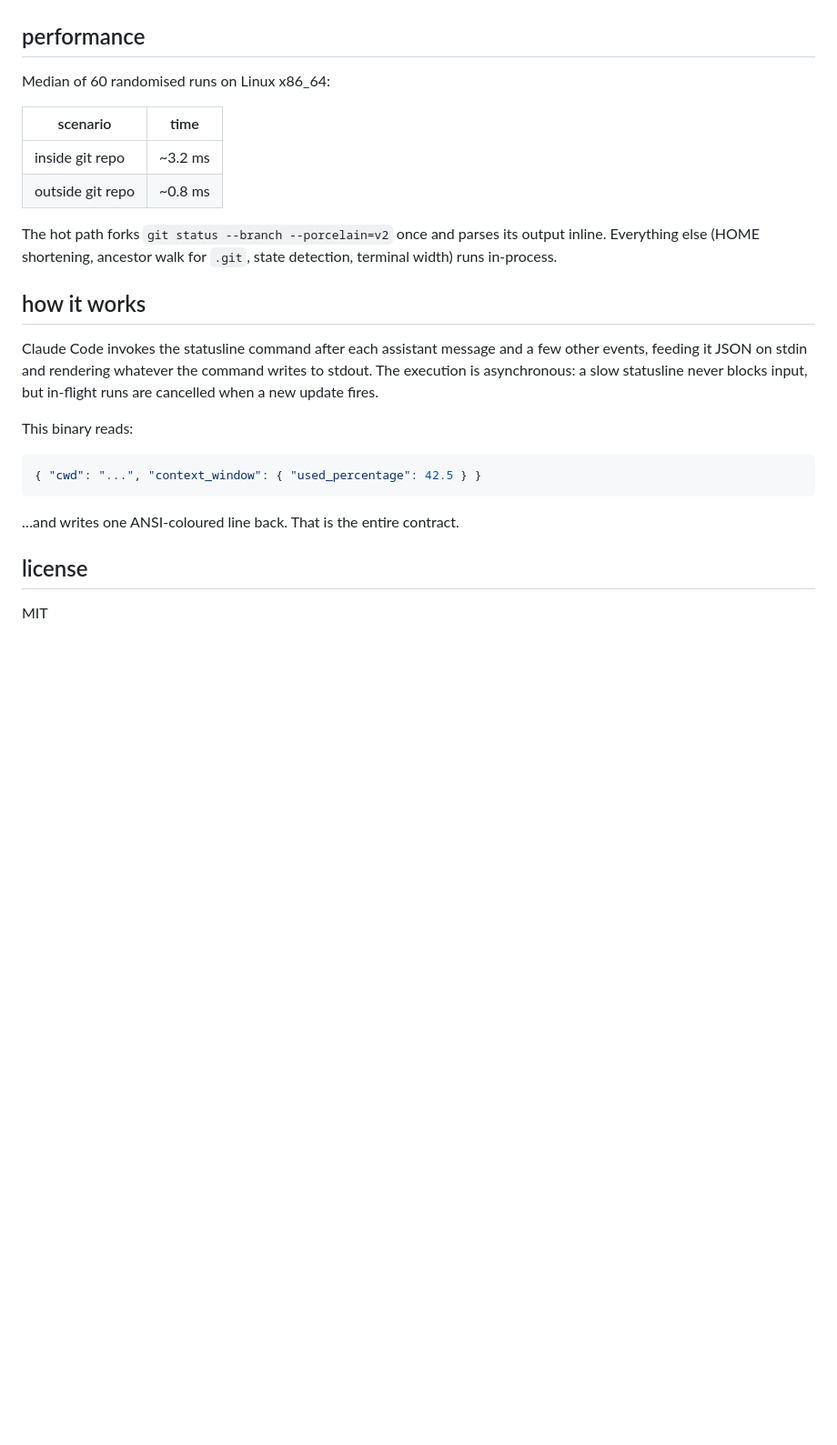
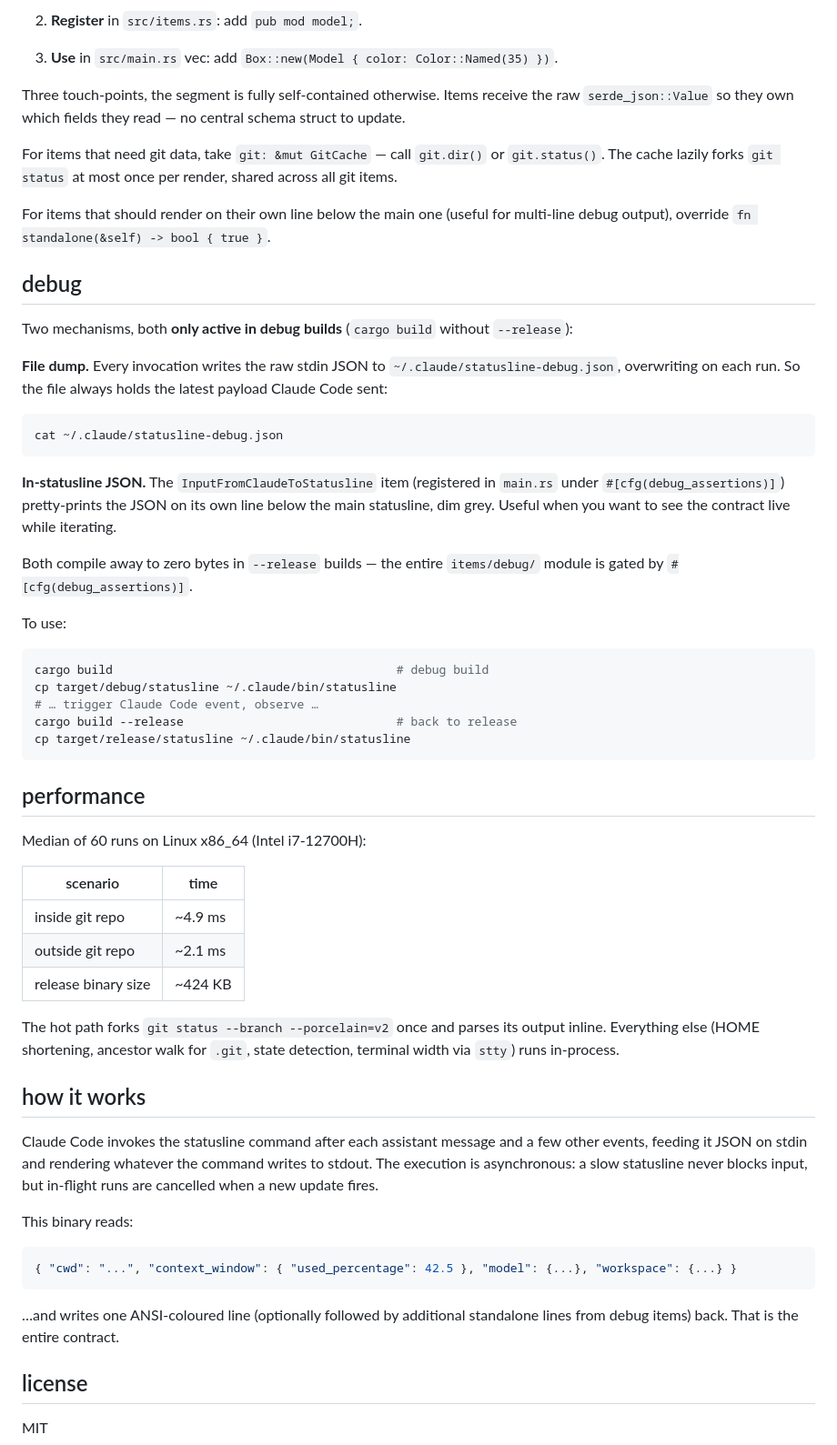
Before and after one commit to Darkwing4/statusline-rs-cc, a Markdown page: README.md, the part around one of its changes. Shown at 91% size. GitHub-like rendering; blank space fills up the shorter version.

````diff
--- a/README.md
+++ b/README.md
@@ -81,14 +153,48 @@ The binary lands in `target/release/statusline`. Point `settings.json` at it the
+2. **Register** in `src/items.rs`: add `pub mod model;`.
+
+3. **Use** in `src/main.rs` vec: add `Box::new(Model { color: Color::Named(35) })`.
+
+Three touch-points, the segment is fully self-contained otherwise. Items receive the raw `serde_json::Value` so they own which fields they read — no central schema struct to update.
+
+For items that need git data, take `git: &mut GitCache` — call `git.dir()` or `git.status()`. The cache lazily forks `git status` at most once per render, shared across all git items.
+
+For items that should render on their own line below the main one (useful for multi-line debug output), override `fn standalone(&self) -> bool { true }`.
+
+## debug
+
+Two mechanisms, both **only active in debug builds** (`cargo build` without `--release`):
+
+**File dump.** Every invocation writes the raw stdin JSON to `~/.claude/statusline-debug.json`, overwriting on each run. So the file always holds the latest payload Claude Code sent:
+
+```sh
+cat ~/.claude/statusline-debug.json
+```
+
+**In-statusline JSON.** The `InputFromClaudeToStatusline` item (registered in `main.rs` under `#[cfg(debug_assertions)]`) pretty-prints the JSON on its own line below the main statusline, dim grey. Useful when you want to see the contract live while iterating.
+
+Both compile away to zero bytes in `--release` builds — the entire `items/debug/` module is gated by `#[cfg(debug_assertions)]`.
+
+To use:
+
+```sh
+cargo build                                        # debug build
+cp target/debug/statusline ~/.claude/bin/statusline
+# … trigger Claude Code event, observe …
+cargo build --release                              # back to release
+cp target/release/statusline ~/.claude/bin/statusline
+```
 
 ## performance
 
-Median of 60 randomised runs on Linux x86_64:
+Median of 60 runs on Linux x86_64 (Intel i7-12700H):
 
 | scenario | time |
 |---|---|
-| inside git repo | ~3.2 ms |
-| outside git repo | ~0.8 ms |
+| inside git repo | ~4.9 ms |
+| outside git repo | ~2.1 ms |
+| release binary size | ~424 KB |
 
-The hot path forks `git status --branch --porcelain=v2` once and parses its output inline. Everything else (HOME shortening, ancestor walk for `.git`, state detection, terminal width) runs in-process.
+The hot path forks `git status --branch --porcelain=v2` once and parses its output inline. Everything else (HOME shortening, ancestor walk for `.git`, state detection, terminal width via `stty`) runs in-process.
 
 ## how it works
 
@@ -97,10 +203,10 @@ Claude Code invokes the statusline command after each assistant message and a fe
 This binary reads:
 
 ```json
-{ "cwd": "...", "context_window": { "used_percentage": 42.5 } }
+{ "cwd": "...", "context_window": { "used_percentage": 42.5 }, "model": {...}, "workspace": {...} }
 ```
 
-…and writes one ANSI-coloured line back. That is the entire contract.
+…and writes one ANSI-coloured line (optionally followed by additional standalone lines from debug items) back. That is the entire contract.
 
 ## license
 
````
Also changed, not shown: other parts of README.md (+103 -31 lines).
